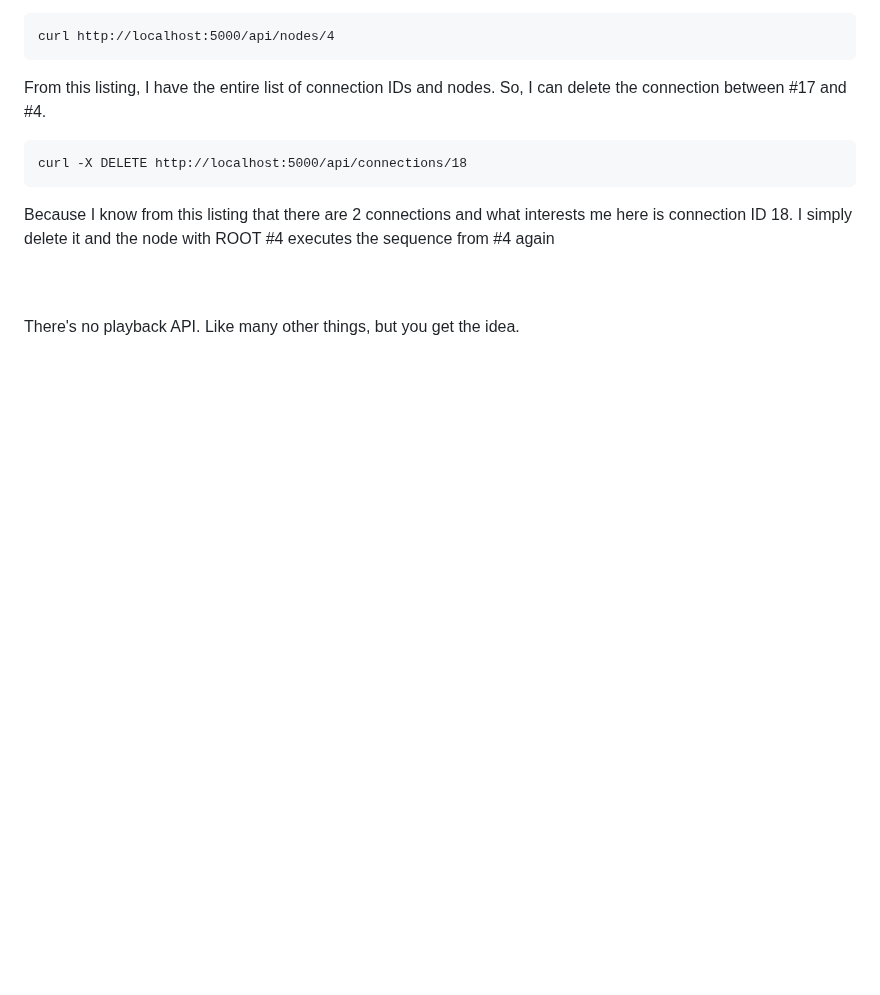
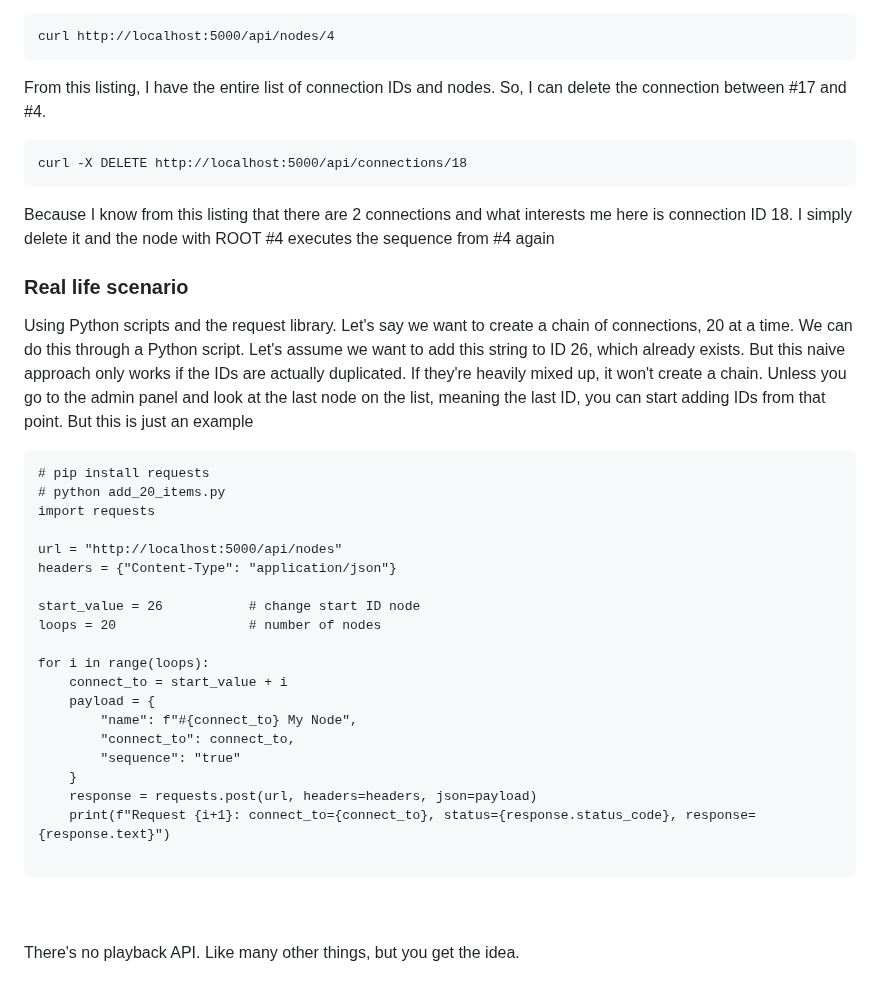
Before and after one commit to KarolDuracz/SVG-Mind-Tree, a Markdown page: README.md, the part around the change. GitHub-like rendering; blank space fills up the shorter version.

````diff
--- a/README.md
+++ b/README.md
@@ -277,5 +277,32 @@ curl -X DELETE http://localhost:5000/api/connections/18
 
 Because I know from this listing that there are 2 connections and what interests me here is connection ID 18. I simply delete it and the node with ROOT #4 executes the sequence from #4 again
 
+<h3>Real life scenario</h3>
+
+Using Python scripts and the request library. Let's say we want to create a chain of connections, 20 at a time. We can do this through a Python script. Let's assume we want to add this string to ID 26, which already exists. But this naive approach only works if the IDs are actually duplicated. If they're heavily mixed up, it won't create a chain. Unless you go to the admin panel and look at the last node on the list, meaning the last ID, you can start adding IDs from that point. But this is just an example
+
+```
+# pip install requests
+# python add_20_items.py
+import requests
+
+url = "http://localhost:5000/api/nodes"
+headers = {"Content-Type": "application/json"}
+
+start_value = 26           # change start ID node
+loops = 20                 # number of nodes
+
+for i in range(loops):
+    connect_to = start_value + i
+    payload = {
+        "name": f"#{connect_to} My Node",
+        "connect_to": connect_to,
+        "sequence": "true"
+    }
+    response = requests.post(url, headers=headers, json=payload)
+    print(f"Request {i+1}: connect_to={connect_to}, status={response.status_code}, response={response.text}")
+
+```
+
 <br /><br />
 There's no playback API. Like many other things, but you get the idea.
````
